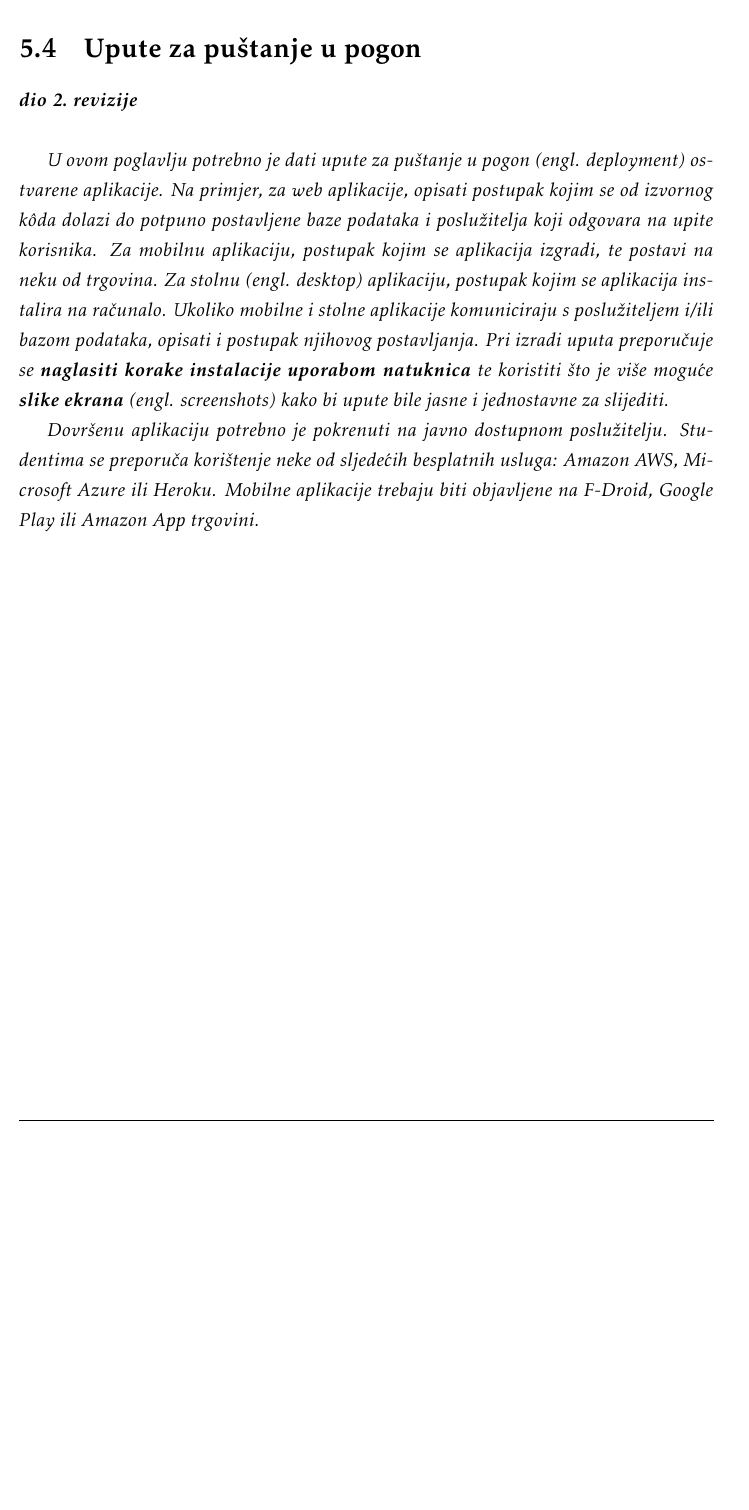
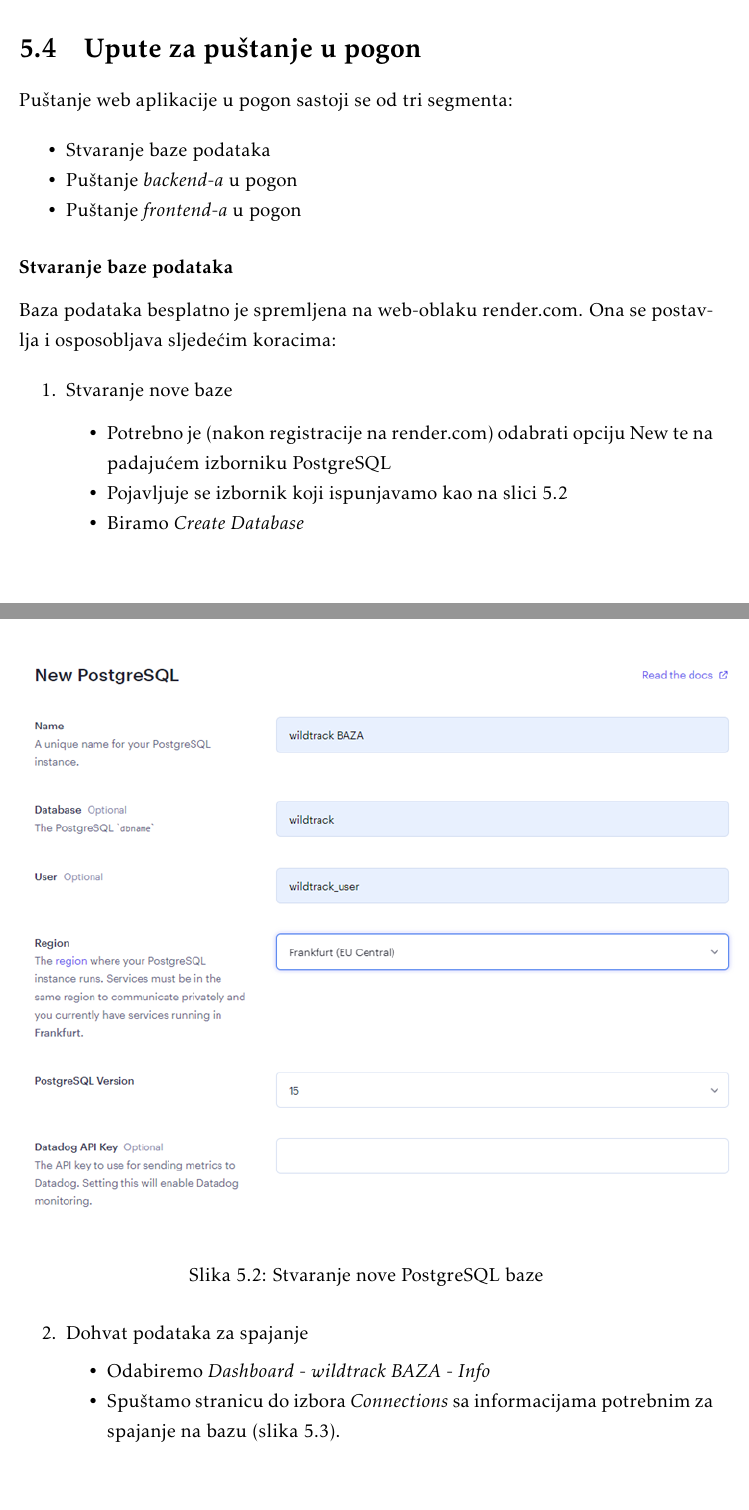
Before and after one commit to josipaudovicic/aristos, a LaTeX document (Dokumentacija/PROGI_ProjektnaDokumentacija.tex, which reads Dokumentacija/Implementacija.tex): part of page 54 of 62 before the commit and two parts of pages 54 and 55 of 65 after it, the two joined at a grey line, cut so that both start at the same text, the shorter picture padded with empty space. Compiled offline with pdfLaTeX.

Commit message:
upute za pustanje u pogon ---> BAZA

```diff
--- a/Dokumentacija/Implementacija.tex
+++ b/Dokumentacija/Implementacija.tex
@@ -127,6 +127,37 @@
 
 		\section{Upute za puštanje u pogon}
 
-			\textbf{\textit{dio 2. revizije}}\\
+			Puštanje web aplikacije u pogon sastoji se od tri segmenta:
 
-			 \textit{U ovom poglavlju potrebno je dati upute za puštanje u pogon (engl. deployment) ostvarene aplikacije. Na primjer, za web aplikacije, opisati postupak kojim se od izvornog kôda dolazi do potpuno postavljene baze podataka i poslužitelja koji odgovara na upite korisnika. Za mobilnu aplikaciju, postupak kojim se aplikacija izgradi, te postavi na neku od trgovina. Za stolnu (engl. desktop) aplikaciju, postupak kojim se aplikacija instalira na računalo. Ukoliko mobilne i stolne aplikacije komuniciraju s poslužiteljem i/ili bazom podataka, opisati i postupak njihovog postavljanja. Pri izradi uputa preporučuje se \textbf{naglasiti korake instalacije uporabom natuknica} te koristiti što je više moguće \textbf{slike ekrana} (engl. screenshots) kako bi upute bile jasne i jednostavne za slijediti.}
+			\begin{packed_item}
+				\item Stvaranje baze podataka
+				\item Puštanje \textit{backend-a} u pogon
+				\item Puštanje \textit{frontend-a} u pogon
+			\end{packed_item}
+
+			\subsubsection{Stvaranje baze podataka}
+
+			Baza podataka besplatno je spremljena na web-oblaku render.com.
+			Ona se postavlja i osposobljava sljedećim koracima:
+
+			\begin{packed_enum}
+				\item Stvaranje nove baze
+
+				\begin{packed_item}
+					\item Potrebno je (nakon registracije na render.com) odabrati opciju New te na padajućem izborniku PostgreSQL
+					\item Pojavljuje se izbornik koji ispunjavamo kao na slici \ref{fig:postavljanje baze1}
+					\item Biramo \textit{Create Database}
+				\end{packed_item}
+
+			\begin{figure}[H]
+				\includegraphics[scale=1]{slike/postavljanje baze1.png}
+				\centering
+				\caption{Stvaranje nove PostgreSQL baze}
+				\label{fig:postavljanje baze1}
+			\end{figure}
+
+			 \item Dohvat podataka za spajanje
+			 \begin{packed_item}
+				\item Odabiremo \textit{Dashboard -  wildtrack BAZA -  Info}
+				\item Spuštamo stranicu do izbora \textit{Connections} sa informacijama potrebnim za spajanje na bazu (slika \ref{fig:postavljanje baze2}).
+			\end{packed_item}
@@ -132,0 +169,2 @@
+				\label{fig:postavljanje baze2}
+			\end{figure}
@@ -133,6 +197,5 @@
 
 
-			 \textit{Dovršenu aplikaciju potrebno je pokrenuti na javno dostupnom poslužitelju. Studentima se preporuča korištenje neke od sljedećih besplatnih usluga: \href{https://aws.amazon.com/}{Amazon AWS}, \href{https://azure.microsoft.com/en-us/}{Microsoft Azure} ili \href{https://www.heroku.com/}{Heroku}. Mobilne aplikacije trebaju biti objavljene na F-Droid, Google Play ili Amazon App trgovini.}
-
+			\end{packed_enum}
 
 			\eject
```
Also changed, not shown: Dokumentacija/PROGI_ProjektnaDokumentacija.pdf, Dokumentacija/slike/postavljanje baze1.png (added), Dokumentacija/slike/postavljanje baze2.png (added), Dokumentacija/slike/postavljanje baze3.png (added), Dokumentacija/slike/postavljanje baze4.png (added), Dokumentacija/Implementacija.tex (31 more changed lines).
